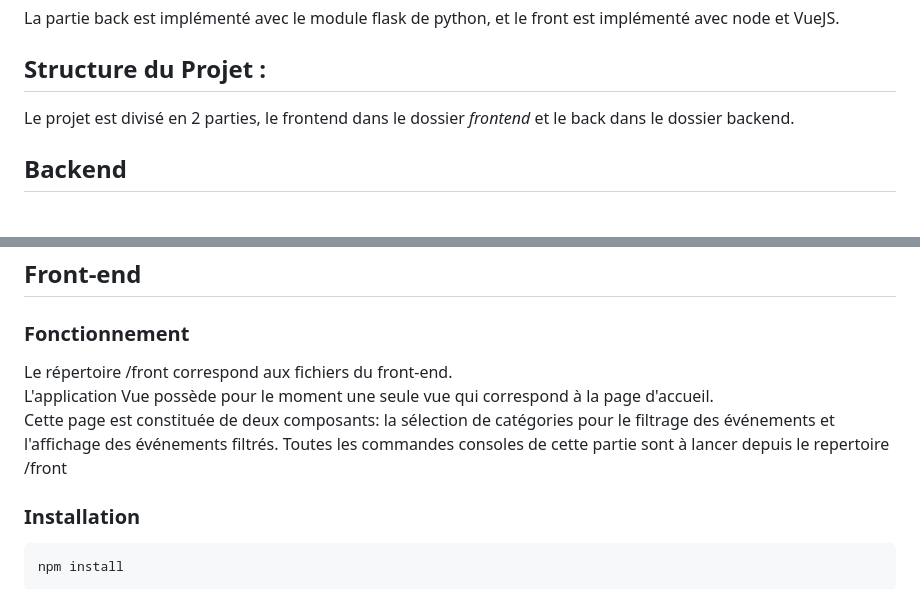
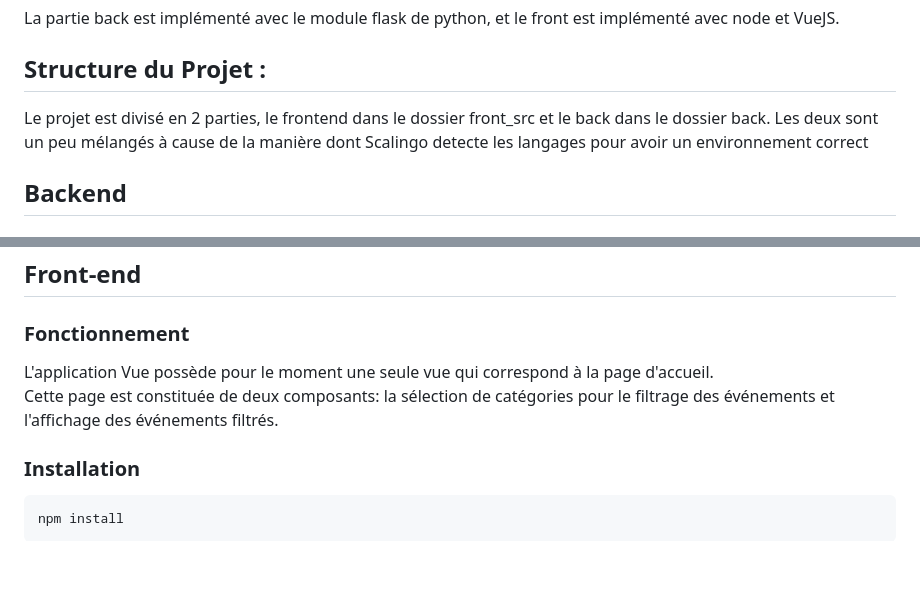
Before and after one commit to RoryMaillard/Hackathon, a Markdown page: README.md, 2 parts joined by grey strips. Rendered like a GitHub page; blank space fills up the shorter version.

````diff
--- a/README.md
+++ b/README.md
@@ -5,7 +5,8 @@ Une liste de catégories est fournie et permet de filtrer les évènements affic
 La partie back est implémenté avec le module flask de python, et le front est implémenté avec node et VueJS.
 
 ## Structure du Projet :
-Le projet est divisé en 2 parties, le frontend dans le dossier *frontend* et le back dans le dossier backend.
+Le projet est divisé en 2 parties, le frontend dans le dossier front_src et le back dans le dossier back.
+Les deux sont un peu mélangés à cause de la manière dont Scalingo detecte les langages pour avoir un environnement correct
 
 ## Backend
 
@@ -28,10 +29,8 @@ Il se lancera avec comme addresse ip localhost:5001
 ## Front-end
 
 ### Fonctionnement
-Le répertoire /front correspond aux fichiers du front-end.
 L'application Vue possède pour le moment une seule vue qui correspond à la page d'accueil.
 Cette page est constituée de deux composants: la sélection de catégories pour le filtrage des événements et l'affichage des événements filtrés.
-Toutes les commandes consoles de cette partie sont à lancer depuis le repertoire /front
 
 ### Installation
 ```console
````
